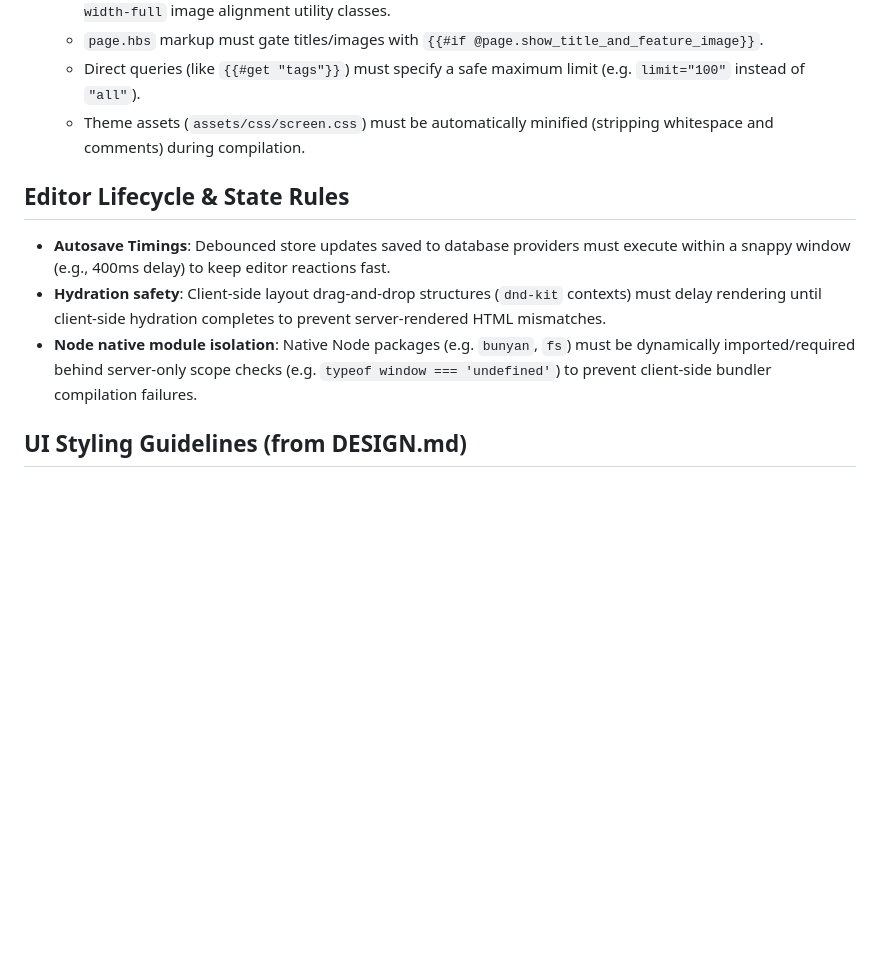
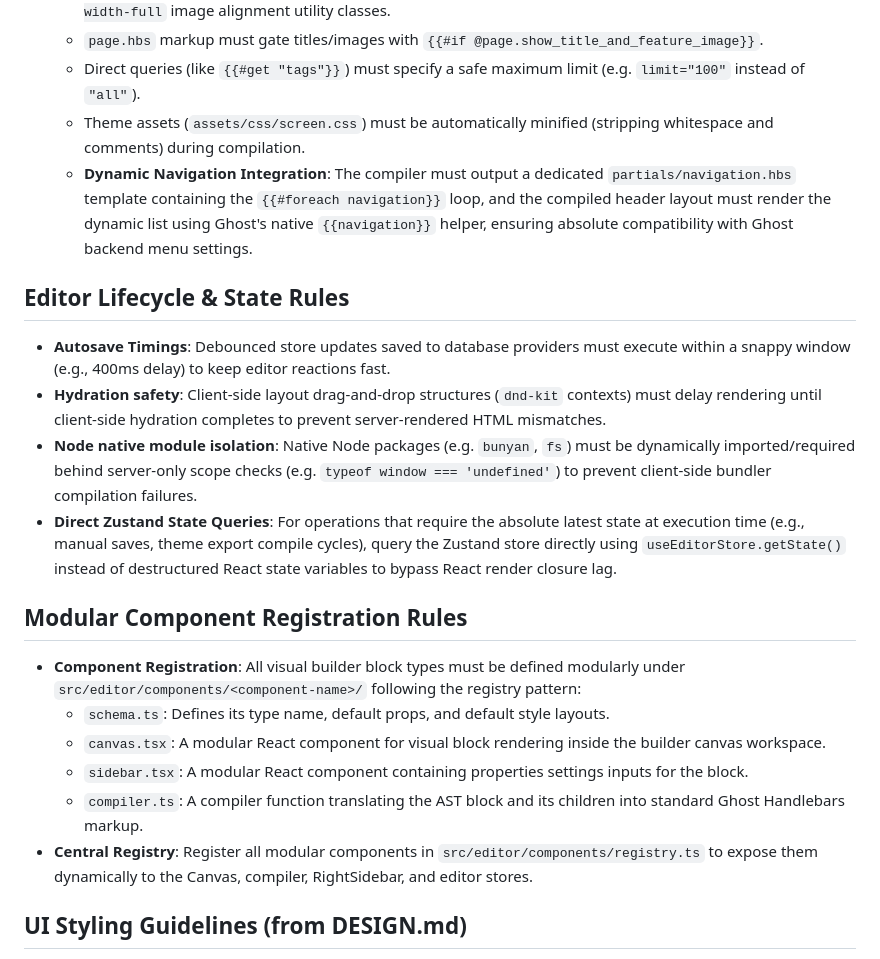
Before and after one commit to Sakthi10122004/idli_ghost_theme_builder, a Markdown page: AGENTS.md, the part around the change. GitHub-like rendering; blank space fills up the shorter version.

Commit message:
docs: document component registration, Zustand queries, and navigation rules in AGENTS.md

```diff
--- a/AGENTS.md
+++ b/AGENTS.md
@@ -30,12 +30,23 @@ You are an AI assistant working on the Visual Ghost Theme Builder project. Follo
   - `page.hbs` markup must gate titles/images with `{{#if @page.show_title_and_feature_image}}`.
   - Direct queries (like `{{#get "tags"}}`) must specify a safe maximum limit (e.g. `limit="100"` instead of `"all"`).
   - Theme assets (`assets/css/screen.css`) must be automatically minified (stripping whitespace and comments) during compilation.
+  - **Dynamic Navigation Integration**: The compiler must output a dedicated `partials/navigation.hbs` template containing the `{{#foreach navigation}}` loop, and the compiled header layout must render the dynamic list using Ghost's native `{{navigation}}` helper, ensuring absolute compatibility with Ghost backend menu settings.
 
 ## Editor Lifecycle & State Rules
 
 - **Autosave Timings**: Debounced store updates saved to database providers must execute within a snappy window (e.g., 400ms delay) to keep editor reactions fast.
 - **Hydration safety**: Client-side layout drag-and-drop structures (`dnd-kit` contexts) must delay rendering until client-side hydration completes to prevent server-rendered HTML mismatches.
 - **Node native module isolation**: Native Node packages (e.g. `bunyan`, `fs`) must be dynamically imported/required behind server-only scope checks (e.g. `typeof window === 'undefined'`) to prevent client-side bundler compilation failures.
+- **Direct Zustand State Queries**: For operations that require the absolute latest state at execution time (e.g., manual saves, theme export compile cycles), query the Zustand store directly using `useEditorStore.getState()` instead of destructured React state variables to bypass React render closure lag.
+
+## Modular Component Registration Rules
+
+- **Component Registration**: All visual builder block types must be defined modularly under `src/editor/components/<component-name>/` following the registry pattern:
+  - `schema.ts`: Defines its type name, default props, and default style layouts.
+  - `canvas.tsx`: A modular React component for visual block rendering inside the builder canvas workspace.
+  - `sidebar.tsx`: A modular React component containing properties settings inputs for the block.
+  - `compiler.ts`: A compiler function translating the AST block and its children into standard Ghost Handlebars markup.
+- **Central Registry**: Register all modular components in `src/editor/components/registry.ts` to expose them dynamically to the Canvas, compiler, RightSidebar, and editor stores.
 
 
 
```
